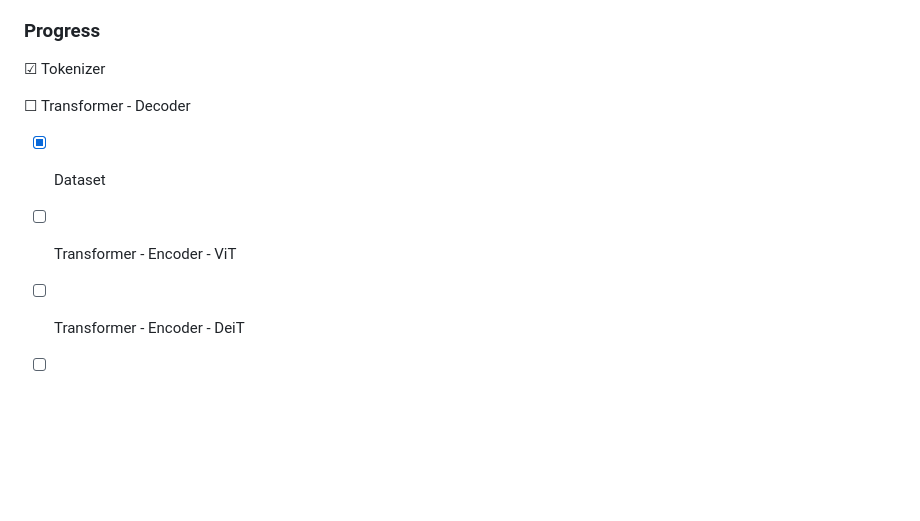
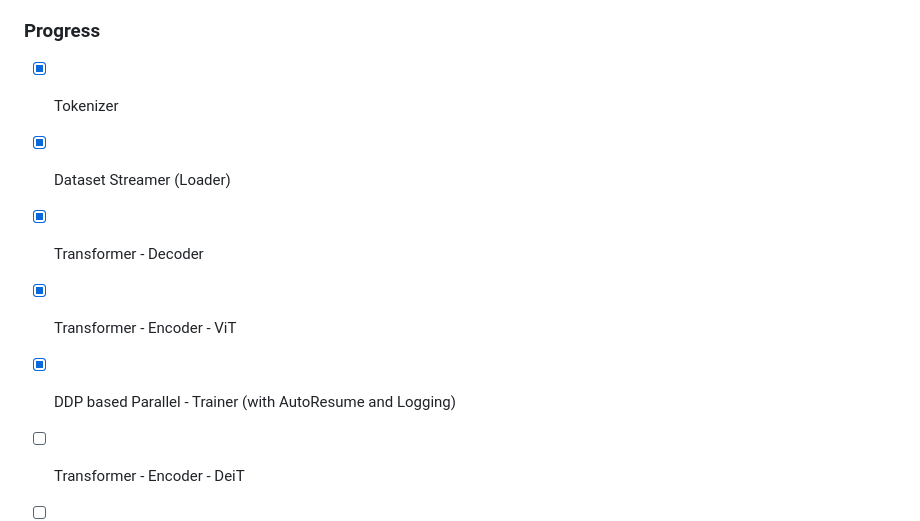
Before and after one commit to Mahanth-Maha/image-captioning-ViT-GPT, a Markdown page: README.MD, the part around one of its changes. Drawn GitHub-style; blank space fills up the shorter version.

Commit message:
v0.0.0 [Readme Update]

```diff
--- a/README.MD
+++ b/README.MD
@@ -26,12 +26,11 @@ Starting from the foundational **"Attention is All You Need" (Vaswani et al., 20
 
 ### Progress
 
-☑︎ Tokenizer
-
-☐ Transformer - Decoder
-
-- [x] Dataset
-- [ ] Transformer - Encoder - ViT
+- [x] Tokenizer
+- [x] Dataset Streamer (Loader)
+- [x] Transformer - Decoder
+- [x] Transformer - Encoder - ViT
+- [x] DDP based Parallel - Trainer (with AutoResume and Logging)
 - [ ] Transformer - Encoder - DeiT
 - [ ] Transformer - Encoder - SWIN
 - [ ] Transformer - Encoder - PVT
```
Also changed, not shown: other parts of README.MD (+7 -1 lines).
